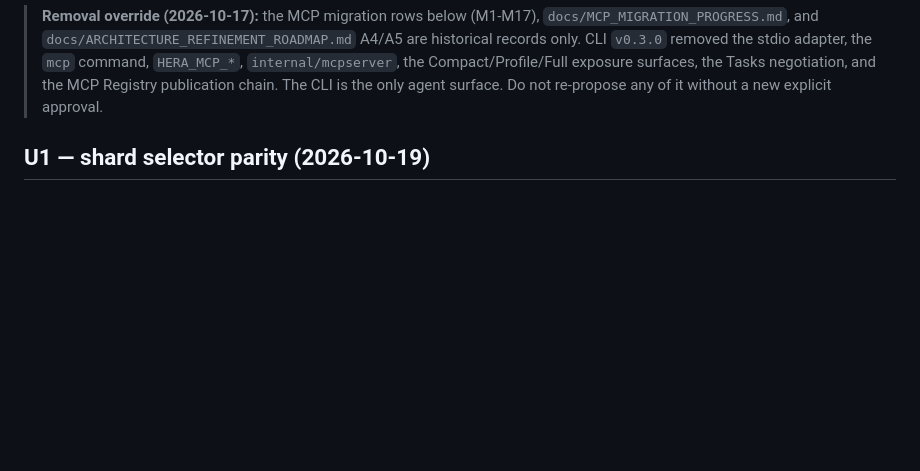
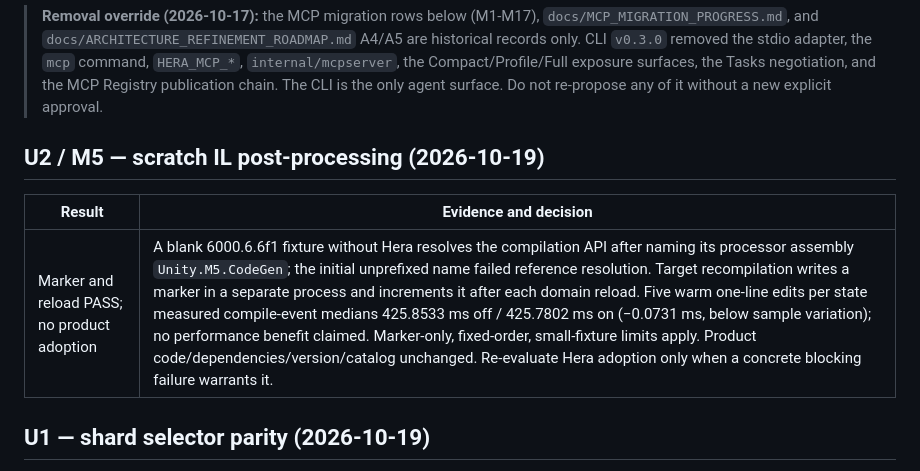
Before and after one commit to NotNull92/hera-agent-unity, a Markdown page: docs/DECISION_LEDGER.md, the part around the change. Drawn GitHub-style; blank space fills up the shorter version.

Commit message:
docs: record isolated IL post-processing experiment

```diff
--- a/docs/DECISION_LEDGER.md
+++ b/docs/DECISION_LEDGER.md
@@ -19,6 +19,12 @@ Read this ledger only when a proposed change overlaps an existing decision or wh
 > chain. The CLI is the only agent surface. Do not re-propose any of it without a
 > new explicit approval.
 
+
+## U2 / M5 — scratch IL post-processing (2026-10-19)
+
+| Result | Evidence and decision |
+|---|---|
+| Marker and reload PASS; no product adoption | A blank 6000.6.6f1 fixture without Hera resolves the compilation API after naming its processor assembly `Unity.M5.CodeGen`; the initial unprefixed name failed reference resolution. Target recompilation writes a marker in a separate process and increments it after each domain reload. Five warm one-line edits per state measured compile-event medians 425.8533 ms off / 425.7802 ms on (−0.0731 ms, below sample variation); no performance benefit claimed. Marker-only, fixed-order, small-fixture limits apply. Product code/dependencies/version/catalog unchanged. Re-evaluate Hera adoption only when a concrete blocking failure warrants it. |
 
 ## U1 — shard selector parity (2026-10-19)
 
```
Also changed, not shown: docs/handoffs/ACTIVE.md (+3 -3 lines).
